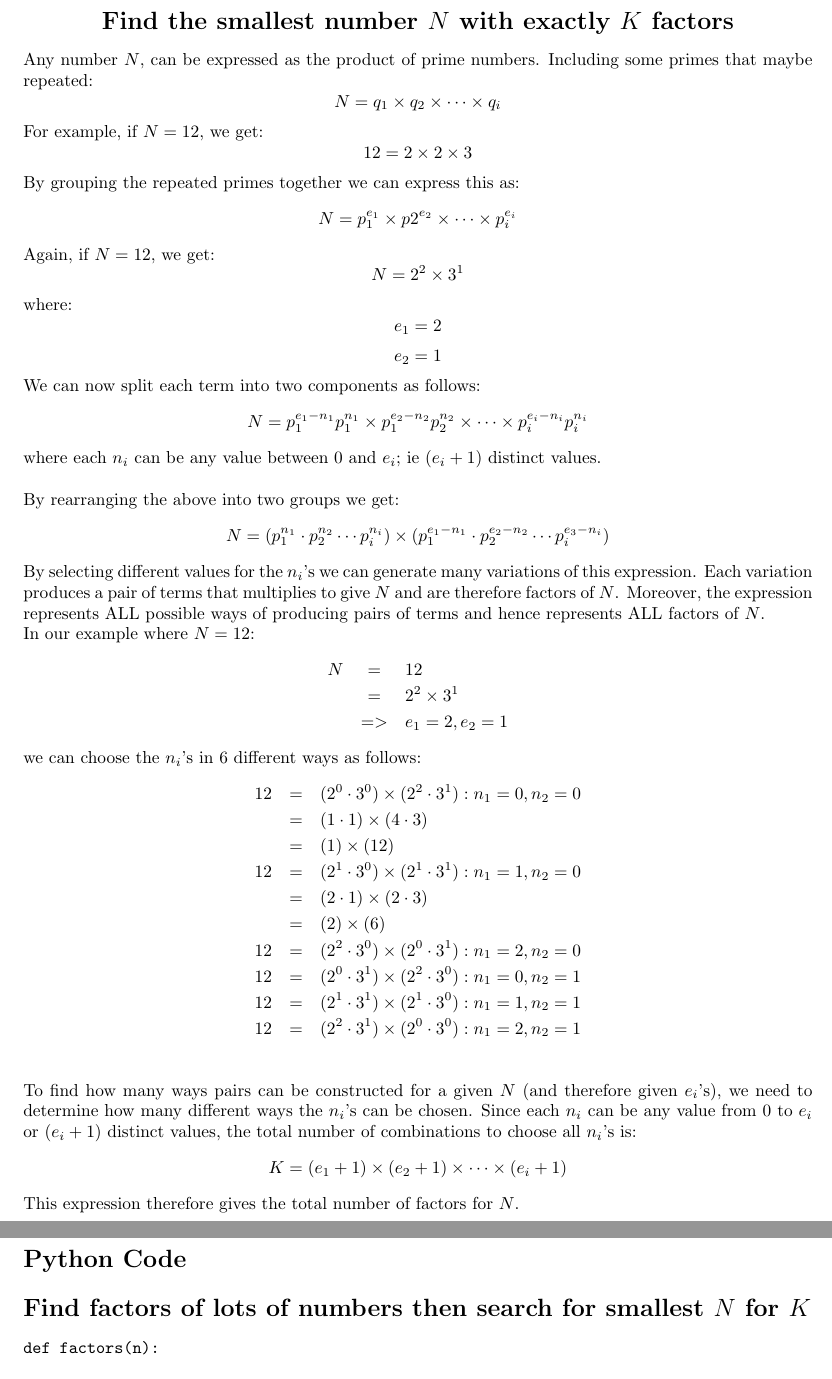
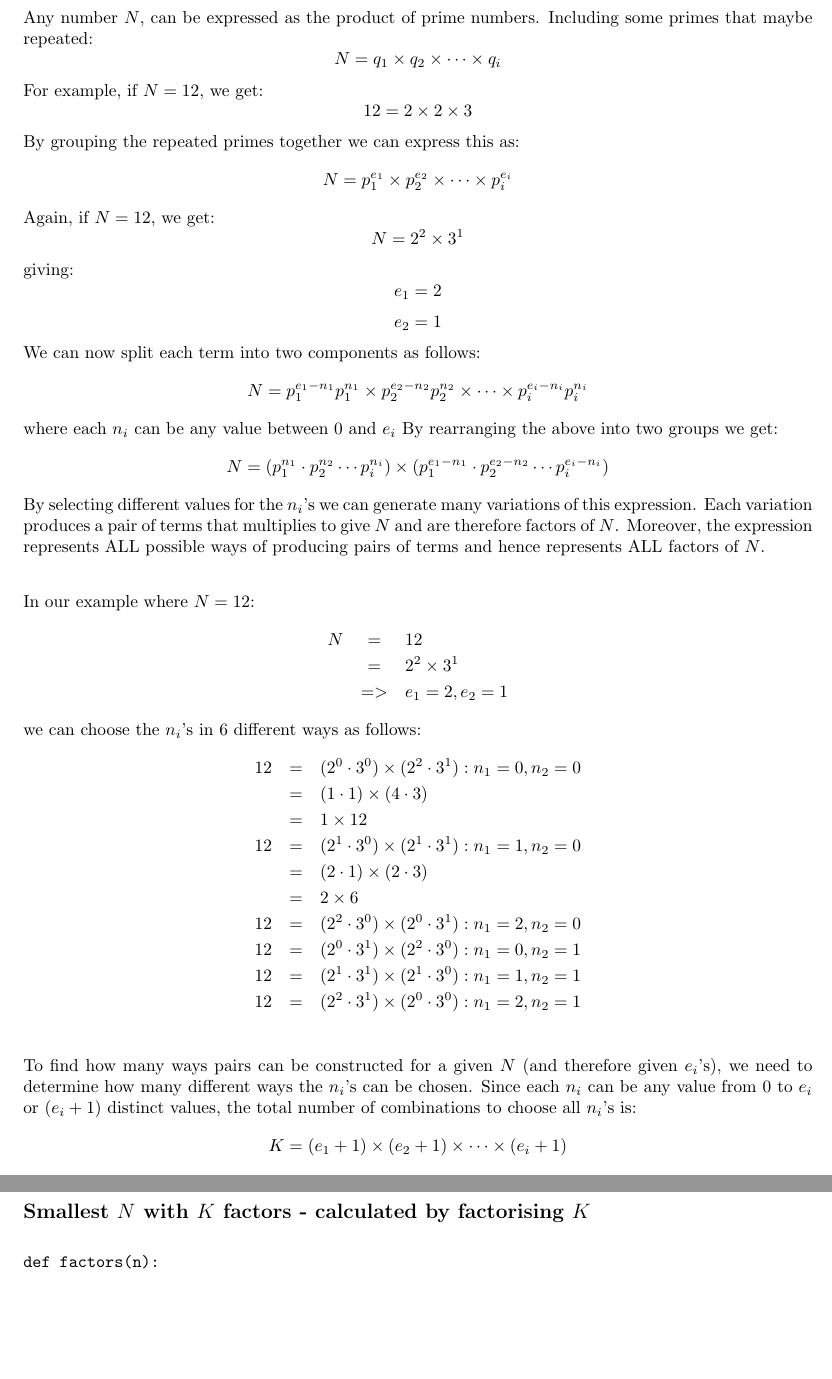
Before and after one commit to richard-miller-ieee/primes, a LaTeX document (main.tex): two parts of pages 1 and 4 of 4, joined at a grey line, cut at the place of the change, the shorter picture padded with empty space. Compiled offline with pdfLaTeX.

Commit message:
corrected typos

```diff
--- a/main.tex
+++ b/main.tex
@@ -1,6 +1,7 @@
 \documentclass{article}
 \usepackage[a4paper, portrait, margin=2.5cm]{geometry}
 \setlength{\parindent}{0pt}
+\setlength{\parskip}{20pt}
 
 \begin{document}
 
@@ -10,43 +11,36 @@
 \section*{Find the smallest number $N$ with exactly $K$ factors}
 \end{center}
 
-
 Any number $N$, can be expressed as the product of prime numbers.
 Including some primes that maybe repeated:
 $$
 N = q_1 \times q_2 \times \cdots \times q_i
 $$
-
 For example, if $N = 12$, we get:
 $$
 12 = 2 \times 2 \times 3
 $$
-
 By grouping the repeated primes together we can express this as:
 $$
-N = p_1 ^ {e_1} \times p2 ^ {e_2} \times
+N = p_1 ^ {e_1} \times p_2 ^ {e_2} \times
 \cdots \times p_i ^ {e_i}
 $$
-
 Again, if $N = 12$, we get:
 $$
 N = 2 ^ 2 \times 3 ^ 1
 $$
-where:
+giving:
 $$e_1 = 2$$
 $$e_2 = 1$$
-
 We can now split each term into two components as follows:
 $$
 N =
 p_1 ^ {e_1 - n_1} p_1 ^ {n_1} \times
-p_1 ^ {e_2 - n_2} p_2 ^ {n_2} \times
+p_2 ^ {e_2 - n_2} p_2 ^ {n_2} \times
 \cdots \times
 p_i ^ {e_i - n_i} p_i ^ {n_i}
 $$
-where each $n_i$ can be any value between $0$ and $e_i$; ie $(e_i + 1)$ distinct values.
-\\~
-\par
+where each $n_i$ can be any value between $0$ and $e_i$
 By rearranging the above into two groups we get:
 $$
 N =
@@ -61,43 +55,38 @@ p_i ^ {n_i}
 p_1 ^ {e_1 - n_1} \cdot
 p_2 ^ {e_2 - n_2}
 \cdots
-p_i ^ {e_3 - n_i}
+p_i ^ {e_i - n_i}
 )
 $$
-
 By selecting different values for the $n_i$'s we can generate many variations of this expression. Each variation produces a pair of terms that multiplies to give $N$ and are therefore factors of $N$.
 Moreover, the expression represents ALL possible ways of producing pairs of terms and hence represents ALL factors of $N$.
 
-\par
 In our example where $N =12$:
 \begin{eqnarray*}
 N & = & 12\\
 & = & 2 ^ 2 \times 3 ^ 1 \\
 & => & e_1 = 2, e_2 = 1
 \end{eqnarray*}
-
 we can choose the $n_i$'s in 6 different ways as follows:
 \begin{eqnarray*}
 12 &=& (2^0 \cdot 3^0) \times (2^2 \cdot 3^1) : n_1 = 0, n_2 = 0 \\
    &=& (1 \cdot 1) \times (4 \cdot 3) \\
-   &=& (1) \times (12) \\
+   &=& 1 \times 12 \\
 12 &=& (2^1 \cdot 3^0) \times (2^1 \cdot 3^1) : n_1 = 1, n_2 = 0\\
    &=& (2 \cdot 1) \times (2 \cdot 3) \\
-   &=& (2) \times (6) \\
+   &=& 2 \times 6 \\
 12 &=& (2^2 \cdot 3^0) \times (2^0 \cdot 3^1) : n_1 = 2, n_2 = 0\\
 12 &=& (2^0 \cdot 3^1) \times (2^2 \cdot 3^0) : n_1 = 0, n_2 = 1\\
 12 &=& (2^1 \cdot 3^1) \times (2^1 \cdot 3^0) : n_1 = 1, n_2 = 1\\
 12 &=& (2^2 \cdot 3^1) \times (2^0 \cdot 3^0) : n_1 = 2, n_2 = 1\\
 \end{eqnarray*}
-
 To find how many ways pairs can be constructed for a given $N$ (and therefore given $e_i$'s), we need to determine how many different ways the $n_i$'s can be chosen.
 Since each $n_i$ can be any value from $0$ to $e_i$ or $(e_i + 1)$ distinct values, the total number of combinations to choose all $n_i$'s is:
 $$
 K = (e_1 +1) \times (e_2 + 1) \times \cdots \times (e_i + 1)
 $$
-This expression therefore gives the total number of factors for $N$.
-\\~
-\par
+This expression therefore gives the total number of factors of $N$.
+
 Using our example where $N = 12$, $e_1 = 2$ and $e_2 = 1$, we can calculate $K$:
 \begin{eqnarray*}
 K & = & (e_1 +1) \times (e_2 + 1) \\
@@ -196,7 +182,6 @@ W(23) 4194304
 X(24)     420
 Y(25)    1296
 Z(26)   12288
-
 \end{verbatim}
 
 \pagebreak
@@ -204,5 +189,5 @@ Z(26)   12288
 \section*{Python Code}
-\section*{Find factors of lots of numbers then search for smallest $N$ for $K$}
+\subsection*{Smallest $N$ with $K$ factors - calculated by factorising $K$}
 \begin{verbatim}
 def factors(n):
 
@@ -233,11 +218,9 @@ for k in range(1,27):       # A - Z
         if n["K"] == k:
             print(f"{letter}({k:2}){n["N"]:8}", n["factors"])
             break
+\end{verbatim}
 
-
-
-\end{verbatim}
-\section*{Find smallest $N$ via prime factoring of $K$}
+\section*{smallest $N$ via prime factoring of $K$}
 
 \begin{verbatim}
 small_primes = [2, 3, 5, 7, 11, 13, 17, 19, 23]
```
Also changed, not shown: main.tex (35 more changed lines).
